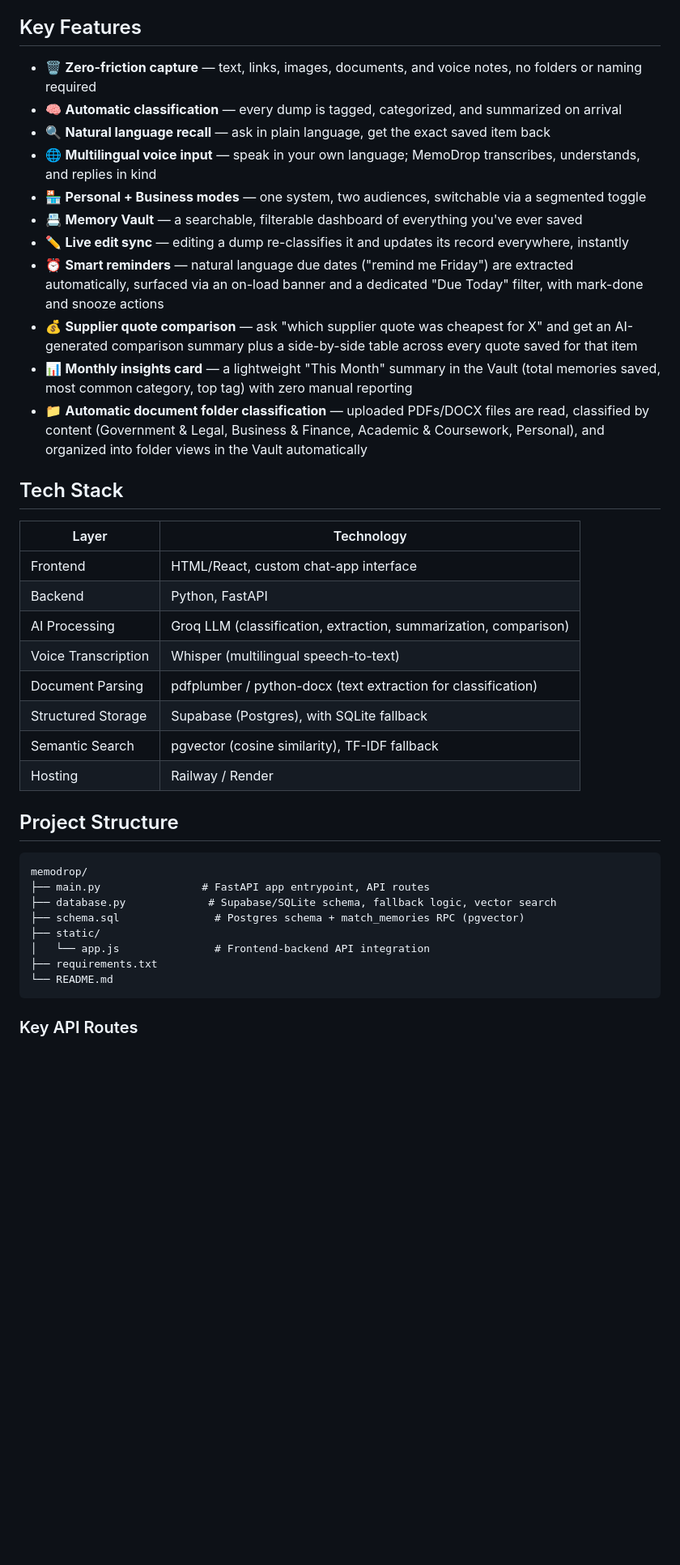
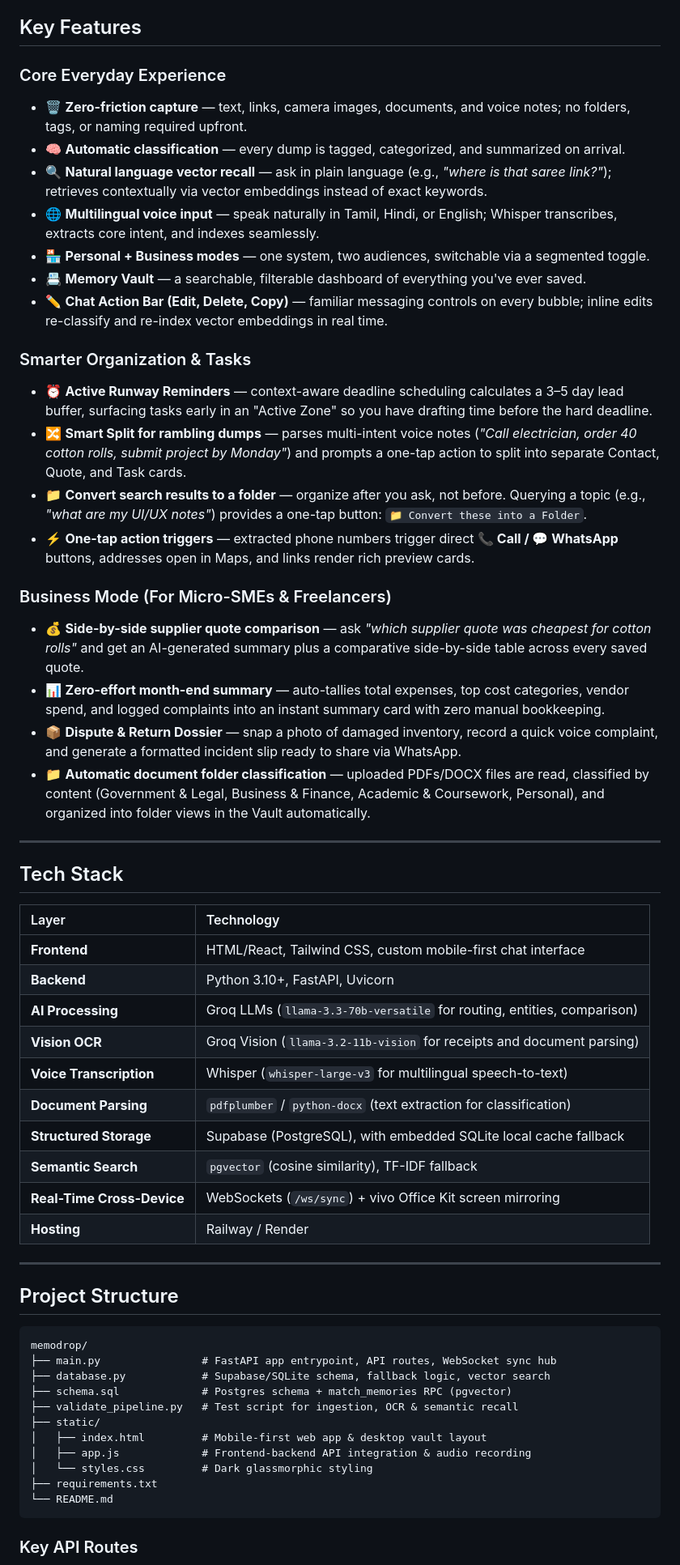
Before and after one commit to leharinshainsha05-stack/memodrop, a Markdown page: README.md, the part around one of its changes. Shown at 81% size. Rendered like a GitHub page; blank space fills up the shorter version.

Commit message:
Revise README for hackathon name and feature details
Updated hackathon name and improved clarity on features and tech stack.

````diff
--- a/README.md
+++ b/README.md
@@ -40,40 +45,58 @@ One engine serves two audiences: **individuals** who want a frictionless persona
 
 ## Key Features
 
-- 🗑️ **Zero-friction capture** — text, links, images, documents, and voice notes, no folders or naming required
-- 🧠 **Automatic classification** — every dump is tagged, categorized, and summarized on arrival
-- 🔍 **Natural language recall** — ask in plain language, get the exact saved item back
-- 🌐 **Multilingual voice input** — speak in your own language; MemoDrop transcribes, understands, and replies in kind
-- 🏪 **Personal + Business modes** — one system, two audiences, switchable via a segmented toggle
-- 📇 **Memory Vault** — a searchable, filterable dashboard of everything you've ever saved
-- ✏️ **Live edit sync** — editing a dump re-classifies it and updates its record everywhere, instantly
-- ⏰ **Smart reminders** — natural language due dates ("remind me Friday") are extracted automatically, surfaced via an on-load banner and a dedicated "Due Today" filter, with mark-done and snooze actions
-- 💰 **Supplier quote comparison** — ask "which supplier quote was cheapest for X" and get an AI-generated comparison summary plus a side-by-side table across every quote saved for that item
-- 📊 **Monthly insights card** — a lightweight "This Month" summary in the Vault (total memories saved, most common category, top tag) with zero manual reporting
-- 📁 **Automatic document folder classification** — uploaded PDFs/DOCX files are read, classified by content (Government & Legal, Business & Finance, Academic & Coursework, Personal), and organized into folder views in the Vault automatically
+### Core Everyday Experience
+- 🗑️ **Zero-friction capture** — text, links, camera images, documents, and voice notes; no folders, tags, or naming required upfront.
+- 🧠 **Automatic classification** — every dump is tagged, categorized, and summarized on arrival.
+- 🔍 **Natural language vector recall** — ask in plain language (e.g., *"where is that saree link?"*); retrieves contextually via vector embeddings instead of exact keywords.
+- 🌐 **Multilingual voice input** — speak naturally in Tamil, Hindi, or English; Whisper transcribes, extracts core intent, and indexes seamlessly.
+- 🏪 **Personal + Business modes** — one system, two audiences, switchable via a segmented toggle.
+- 📇 **Memory Vault** — a searchable, filterable dashboard of everything you've ever saved.
+- ✏️ **Chat Action Bar (Edit, Delete, Copy)** — familiar messaging controls on every bubble; inline edits re-classify and re-index vector embeddings in real time.
+
+### Smarter Organization & Tasks
+- ⏰ **Active Runway Reminders** — context-aware deadline scheduling calculates a 3–5 day lead buffer, surfacing tasks early in an "Active Zone" so you have drafting time before the hard deadline.
+- 🔀 **Smart Split for rambling dumps** — parses multi-intent voice notes (*"Call electrician, order 40 cotton rolls, submit project by Monday"*) and prompts a one-tap action to split into separate Contact, Quote, and Task cards.
+- 📁 **Convert search results to a folder** — organize after you ask, not before. Querying a topic (e.g., *"what are my UI/UX notes"*) provides a one-tap button: `📁 Convert these into a Folder`.
+- ⚡ **One-tap action triggers** — extracted phone numbers trigger direct **📞 Call / 💬 WhatsApp** buttons, addresses open in Maps, and links render rich preview cards.
+
+### Business Mode (For Micro-SMEs & Freelancers)
+- 💰 **Side-by-side supplier quote comparison** — ask *"which supplier quote was cheapest for cotton rolls"* and get an AI-generated summary plus a comparative side-by-side table across every saved quote.
+- 📊 **Zero-effort month-end summary** — auto-tallies total expenses, top cost categories, vendor spend, and logged complaints into an instant summary card with zero manual bookkeeping.
+- 📦 **Dispute & Return Dossier** — snap a photo of damaged inventory, record a quick voice complaint, and generate a formatted incident slip ready to share via WhatsApp.
+- 📁 **Automatic document folder classification** — uploaded PDFs/DOCX files are read, classified by content (Government & Legal, Business & Finance, Academic & Coursework, Personal), and organized into folder views in the Vault automatically.
+
+---
 
 ## Tech Stack
 
 | Layer | Technology |
-|---|---|
-| Frontend | HTML/React, custom chat-app interface |
-| Backend | Python, FastAPI |
-| AI Processing | Groq LLM (classification, extraction, summarization, comparison) |
-| Voice Transcription | Whisper (multilingual speech-to-text) |
-| Document Parsing | pdfplumber / python-docx (text extraction for classification) |
-| Structured Storage | Supabase (Postgres), with SQLite fallback |
-| Semantic Search | pgvector (cosine similarity), TF-IDF fallback |
-| Hosting | Railway / Render |
+| :--- | :--- |
+| **Frontend** | HTML/React, Tailwind CSS, custom mobile-first chat interface |
+| **Backend** | Python 3.10+, FastAPI, Uvicorn |
+| **AI Processing** | Groq LLMs (`llama-3.3-70b-versatile` for routing, entities, comparison) |
+| **Vision OCR** | Groq Vision (`llama-3.2-11b-vision` for receipts and document parsing) |
+| **Voice Transcription** | Whisper (`whisper-large-v3` for multilingual speech-to-text) |
+| **Document Parsing** | `pdfplumber` / `python-docx` (text extraction for classification) |
+| **Structured Storage** | Supabase (PostgreSQL), with embedded SQLite local cache fallback |
+| **Semantic Search** | `pgvector` (cosine similarity), TF-IDF fallback |
+| **Real-Time Cross-Device** | WebSockets (`/ws/sync`) + vivo Office Kit screen mirroring |
+| **Hosting** | Railway / Render |
+
+---
 
 ## Project Structure
 
 ```
 memodrop/
-├── main.py                # FastAPI app entrypoint, API routes
-├── database.py             # Supabase/SQLite schema, fallback logic, vector search
-├── schema.sql               # Postgres schema + match_memories RPC (pgvector)
+├── main.py                # FastAPI app entrypoint, API routes, WebSocket sync hub
+├── database.py            # Supabase/SQLite schema, fallback logic, vector search
+├── schema.sql             # Postgres schema + match_memories RPC (pgvector)
+├── validate_pipeline.py   # Test script for ingestion, OCR & semantic recall
 ├── static/
-│   └── app.js               # Frontend-backend API integration
+│   ├── index.html         # Mobile-first web app & desktop vault layout
+│   ├── app.js             # Frontend-backend API integration & audio recording
+│   └── styles.css         # Dark glassmorphic styling
 ├── requirements.txt
 └── README.md
 ```
````
Also changed, not shown: other parts of README.md (+66 -30 lines).
